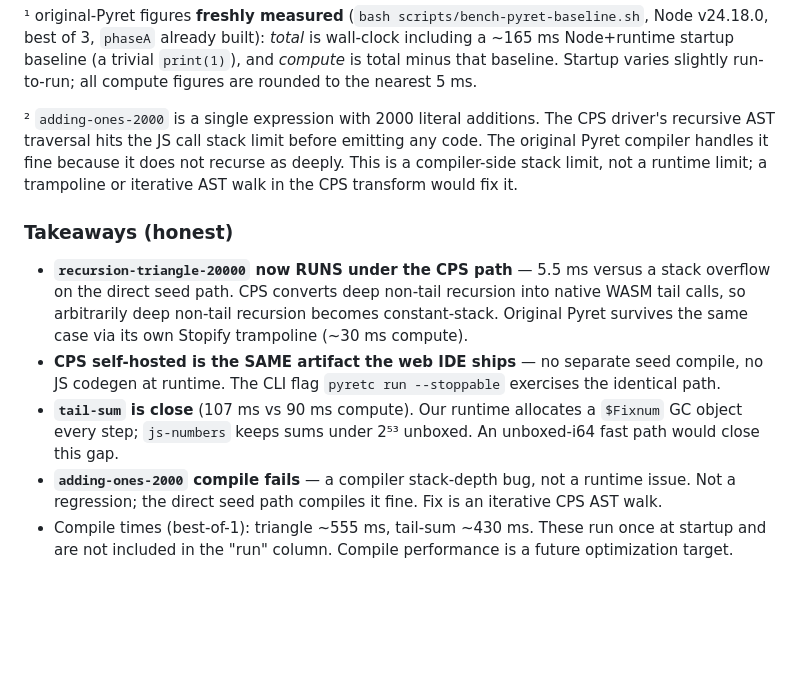
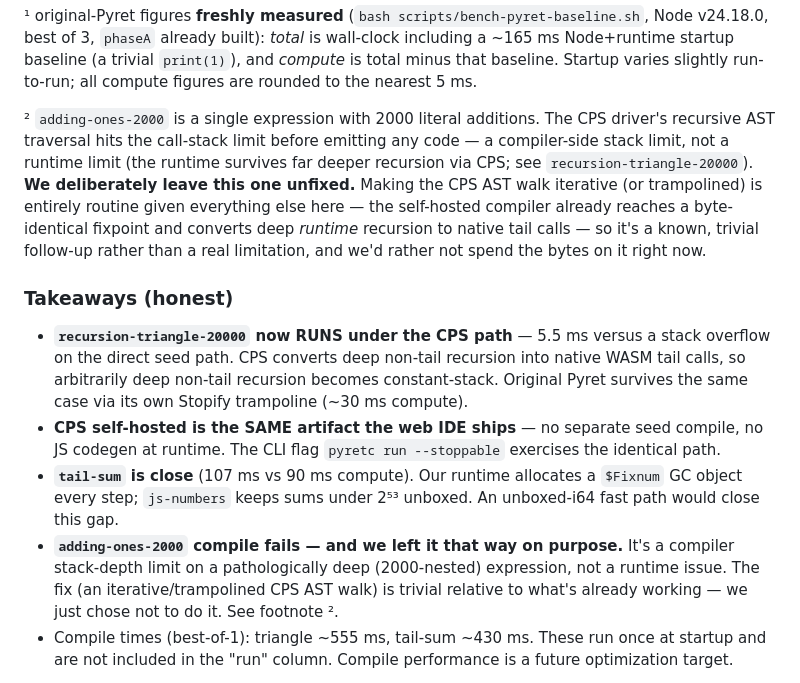
Before and after one commit to arjunguha/pyret-wasm, a Markdown page: README.md, the part around the change. Drawn GitHub-style; blank space fills up the shorter version.

Commit message:
README: note adding-ones-2000 is a deliberate, trivial skip
The deep-nesting compile overflow is left unfixed on purpose; an iterative CPS AST
walk would fix it and is routine relative to the fixpoint + tail-call work already
done. Documented in the benchmark footnote + takeaway rather than spending the bytes.

Co-Authored-By: Claude Opus 4.8 (1M context) <noreply@anthropic.com>

```diff
--- a/README.md
+++ b/README.md
@@ -357,9 +357,12 @@ baseline (a trivial `print(1)`), and *compute* is total minus that baseline. Sta
 run-to-run; all compute figures are rounded to the nearest 5 ms.
 
 ² `adding-ones-2000` is a single expression with 2000 literal additions. The CPS driver's recursive
-AST traversal hits the JS call stack limit before emitting any code. The original Pyret compiler
-handles it fine because it does not recurse as deeply. This is a compiler-side stack limit, not a
-runtime limit; a trampoline or iterative AST walk in the CPS transform would fix it.
+AST traversal hits the call-stack limit before emitting any code — a compiler-side stack limit, not a
+runtime limit (the runtime survives far deeper recursion via CPS; see `recursion-triangle-20000`).
+**We deliberately leave this one unfixed.** Making the CPS AST walk iterative (or trampolined) is
+entirely routine given everything else here — the self-hosted compiler already reaches a byte-identical
+fixpoint and converts deep *runtime* recursion to native tail calls — so it's a known, trivial follow-up
+rather than a real limitation, and we'd rather not spend the bytes on it right now.
 
 ### Takeaways (honest)
 
@@ -371,8 +374,10 @@ runtime limit; a trampoline or iterative AST walk in the CPS transform would fix
   at runtime. The CLI flag `pyretc run --stoppable` exercises the identical path.
 - **`tail-sum` is close** (107 ms vs 90 ms compute). Our runtime allocates a `$Fixnum` GC object every
   step; `js-numbers` keeps sums under 2⁵³ unboxed. An unboxed-i64 fast path would close this gap.
-- **`adding-ones-2000` compile fails** — a compiler stack-depth bug, not a runtime issue. Not a
-  regression; the direct seed path compiles it fine. Fix is an iterative CPS AST walk.
+- **`adding-ones-2000` compile fails — and we left it that way on purpose.** It's a compiler
+  stack-depth limit on a pathologically deep (2000-nested) expression, not a runtime issue. The fix
+  (an iterative/trampolined CPS AST walk) is trivial relative to what's already working — we just
+  chose not to do it. See footnote ².
 - Compile times (best-of-1): triangle ~555 ms, tail-sum ~430 ms. These run once at startup and
   are not included in the "run" column. Compile performance is a future optimization target.
 
```
